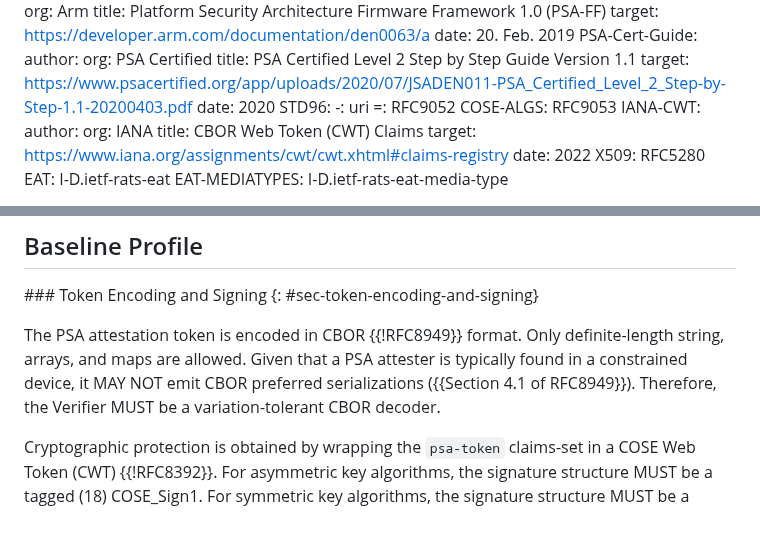
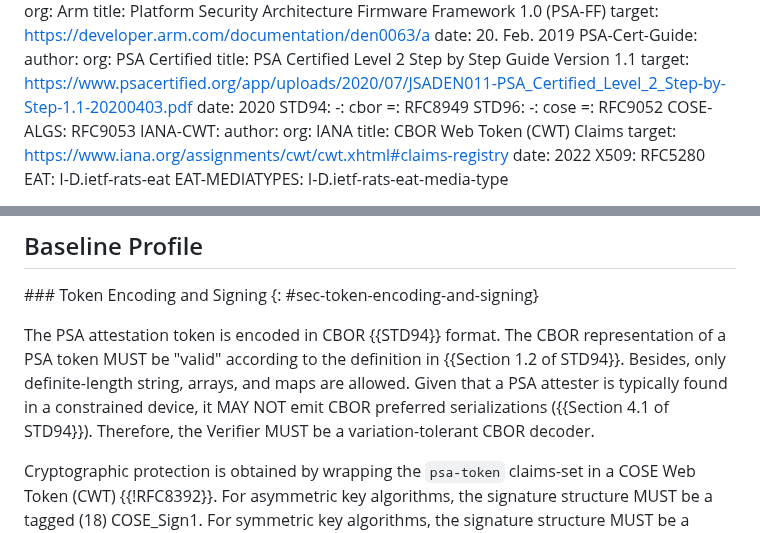
Before and after one commit to thomas-fossati/draft-psa-token, a Markdown page: draft-tschofenig-rats-psa-token.md, 2 parts joined by grey strips. Rendered like a GitHub page.

Commit message:
ensure CBOR is "valid" according to §1.2 of STD94
Signed-off-by: Thomas Fossati <thomas.fossati@linaro.org>

```diff
--- a/draft-tschofenig-rats-psa-token.md
+++ b/draft-tschofenig-rats-psa-token.md
@@ -77,8 +77,11 @@ normative:
     title: PSA Certified Level 2 Step by Step Guide Version 1.1
     target: https://www.psacertified.org/app/uploads/2020/07/JSADEN011-PSA_Certified_Level_2_Step-by-Step-1.1-20200403.pdf
     date: 2020
+  STD94:
+    -: cbor
+    =: RFC8949
   STD96:
-    -: uri
+    -: cose
     =: RFC9052
   COSE-ALGS: RFC9053
   IANA-CWT:
@@ -646,10 +649,11 @@ Baseline and TFM are what EAT calls a "partial" and "full" profile respectively;
 ### Token Encoding and Signing
 {: #sec-token-encoding-and-signing}
 
-The PSA attestation token is encoded in CBOR {{!RFC8949}} format.  Only
-definite-length string, arrays, and maps are allowed.
+The PSA attestation token is encoded in CBOR {{STD94}} format.
+The CBOR representation of a PSA token MUST be "valid" according to the definition in {{Section 1.2 of STD94}}.
+Besides, only definite-length string, arrays, and maps are allowed.
 Given that a PSA attester is typically found in a constrained device, it MAY
-NOT emit CBOR preferred serializations ({{Section 4.1 of RFC8949}}).
+NOT emit CBOR preferred serializations ({{Section 4.1 of STD94}}).
 Therefore, the Verifier MUST be a variation-tolerant CBOR decoder.
 
 Cryptographic protection is obtained by wrapping the `psa-token` claims-set in a COSE
```
